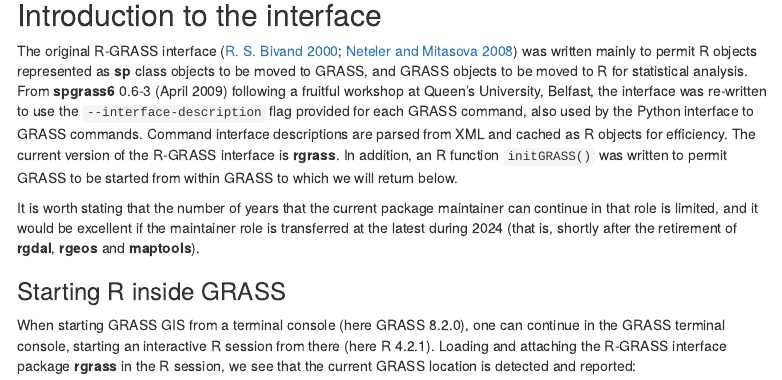
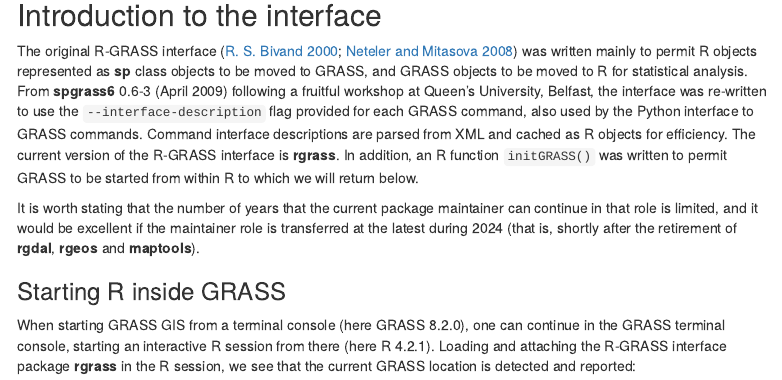
Before and after one commit to rsbivand/foss4g_2022, an R Markdown document (modernizing_220822.Rmd): the page in a window 1100 px wide, from 7260 px down. Rendered offline with R 4.5, knitr and Pandoc, with nearby package versions; menus at the side of the page are left out.

Commit message:
modernizing_220822.Rmd: small fix

```diff
--- a/modernizing_220822.Rmd
+++ b/modernizing_220822.Rmd
@@ -138,7 +138,7 @@ If the user is not careful, and if the underlying version of PROJ or GDAL is upg
 
 ## Introduction to the interface
 
-The original R-GRASS interface [@bivand:00; @neteler+mitasova:08] was written mainly to permit R objects represented as **sp** class objects to be moved to GRASS, and GRASS objects to be moved to R for statistical analysis. From **spgrass6** 0.6-3 (April 2009) following a fruitful workshop at Queen's University, Belfast, the interface was re-written to use the `--interface-description` flag provided for each GRASS command, also used by the Python interface to GRASS commands. Command interface descriptions are parsed from XML and cached as R objects for efficiency. The current version of the R-GRASS interface is **rgrass**. In addition, an R function `initGRASS()` was written to permit GRASS to be started from within GRASS to which we will return below.
+The original R-GRASS interface [@bivand:00; @neteler+mitasova:08] was written mainly to permit R objects represented as **sp** class objects to be moved to GRASS, and GRASS objects to be moved to R for statistical analysis. From **spgrass6** 0.6-3 (April 2009) following a fruitful workshop at Queen's University, Belfast, the interface was re-written to use the `--interface-description` flag provided for each GRASS command, also used by the Python interface to GRASS commands. Command interface descriptions are parsed from XML and cached as R objects for efficiency. The current version of the R-GRASS interface is **rgrass**. In addition, an R function `initGRASS()` was written to permit GRASS to be started from within R to which we will return below.
 
 It is worth stating that the number of years that the current package maintainer can continue in that role is limited, and it would be excellent if the maintainer role is transferred at the latest during 2024 (that is, shortly after the retirement of **rgdal**, **rgeos** and **maptools**).
 
```
